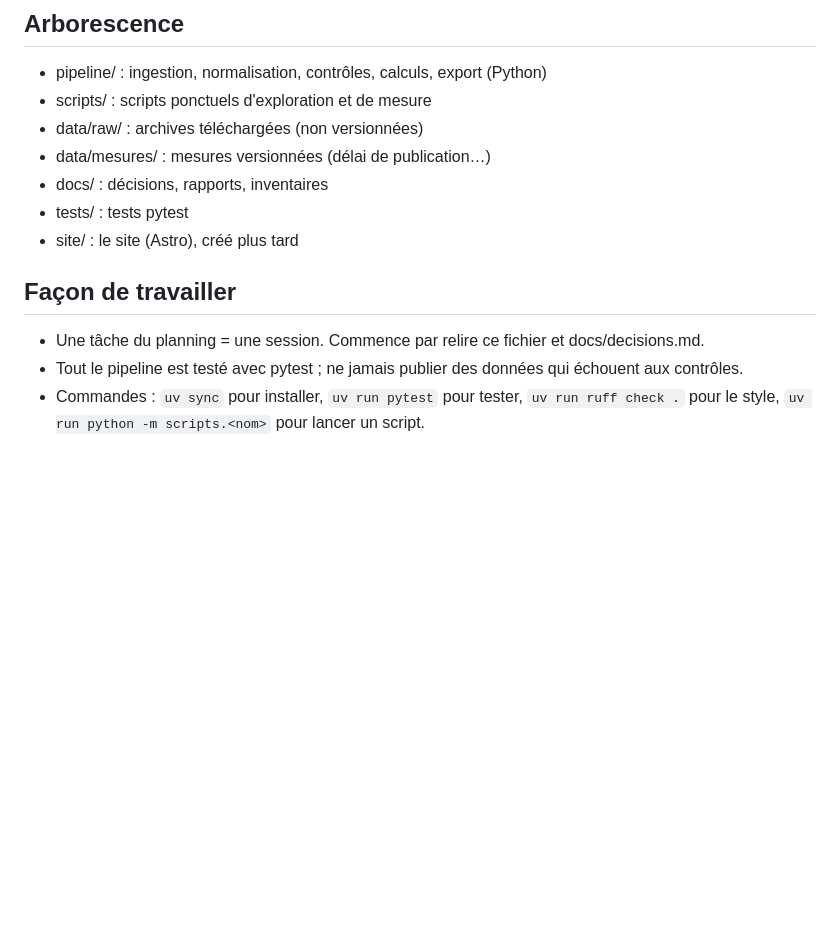
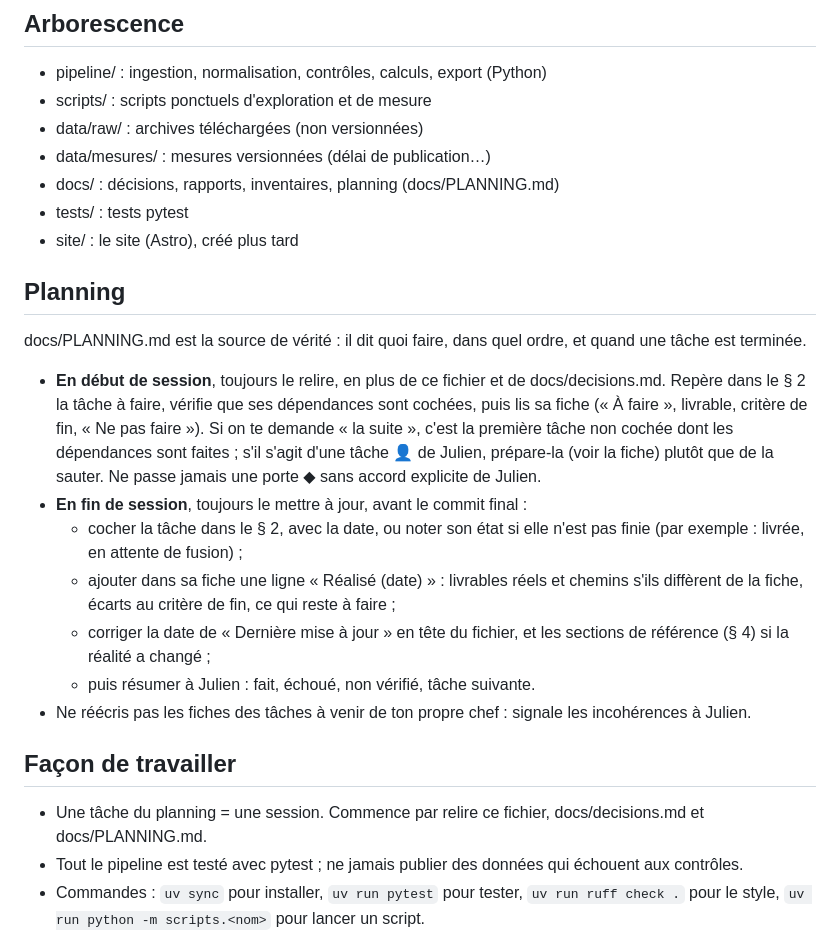
Before and after one commit to ijugarcia-pro/site-politique, a Markdown page: CLAUDE.md, the part around the change. Rendered like a GitHub page; blank space fills up the shorter version.

```diff
--- a/CLAUDE.md
+++ b/CLAUDE.md
@@ -30,12 +30,22 @@ Site qui rend accessibles les votes de l'Assemblée nationale : chaque semaine,
 - scripts/ : scripts ponctuels d'exploration et de mesure
 - data/raw/ : archives téléchargées (non versionnées)
 - data/mesures/ : mesures versionnées (délai de publication…)
-- docs/ : décisions, rapports, inventaires
+- docs/ : décisions, rapports, inventaires, planning (docs/PLANNING.md)
 - tests/ : tests pytest
 - site/ : le site (Astro), créé plus tard
 
+## Planning
+docs/PLANNING.md est la source de vérité : il dit quoi faire, dans quel ordre, et quand une tâche est terminée.
+- **En début de session**, toujours le relire, en plus de ce fichier et de docs/decisions.md. Repère dans le § 2 la tâche à faire, vérifie que ses dépendances sont cochées, puis lis sa fiche (« À faire », livrable, critère de fin, « Ne pas faire »). Si on te demande « la suite », c'est la première tâche non cochée dont les dépendances sont faites ; s'il s'agit d'une tâche 👤 de Julien, prépare-la (voir la fiche) plutôt que de la sauter. Ne passe jamais une porte ◆ sans accord explicite de Julien.
+- **En fin de session**, toujours le mettre à jour, avant le commit final :
+  - cocher la tâche dans le § 2, avec la date, ou noter son état si elle n'est pas finie (par exemple : livrée, en attente de fusion) ;
+  - ajouter dans sa fiche une ligne « Réalisé (date) » : livrables réels et chemins s'ils diffèrent de la fiche, écarts au critère de fin, ce qui reste à faire ;
+  - corriger la date de « Dernière mise à jour » en tête du fichier, et les sections de référence (§ 4) si la réalité a changé ;
+  - puis résumer à Julien : fait, échoué, non vérifié, tâche suivante.
+- Ne réécris pas les fiches des tâches à venir de ton propre chef : signale les incohérences à Julien.
+
 ## Façon de travailler
-- Une tâche du planning = une session. Commence par relire ce fichier et docs/decisions.md.
+- Une tâche du planning = une session. Commence par relire ce fichier, docs/decisions.md et docs/PLANNING.md.
 - Tout le pipeline est testé avec pytest ; ne jamais publier des données qui échouent aux contrôles.
 - Commandes : `uv sync` pour installer, `uv run pytest` pour tester, `uv run ruff check .` pour le style, `uv run python -m scripts.<nom>` pour lancer un script.
 - Textes en français, ton neutre et factuel. Toute donnée de maquette doit être marquée comme illustrative.
```
Also changed, not shown: docs/PLANNING.md (added, +422 -0 lines).
